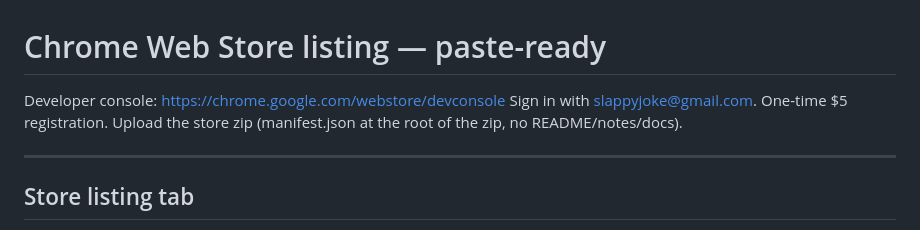
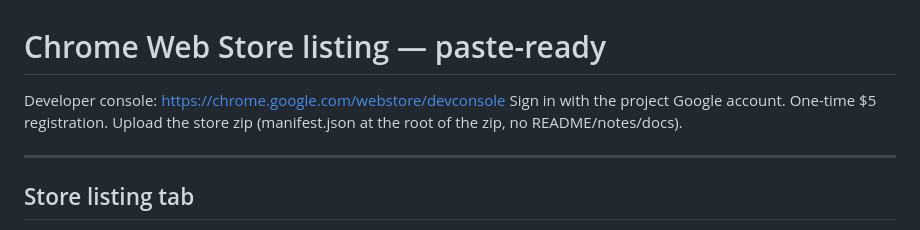
Before and after one commit to slop-slappy/slopslappy, a Markdown page: notes/store-listing.md, the part around the change. Rendered like a GitHub page.

Commit message:
Update sign-in instructions for store listing

```diff
--- a/notes/store-listing.md
+++ b/notes/store-listing.md
@@ -1,7 +1,7 @@
 # Chrome Web Store listing — paste-ready
 
 Developer console: https://chrome.google.com/webstore/devconsole
-Sign in with slappyjoke@gmail.com. One-time $5 registration.
+Sign in with the project Google account. One-time $5 registration.
 Upload the store zip (manifest.json at the root of the zip, no README/notes/docs).
 
 ---
```
